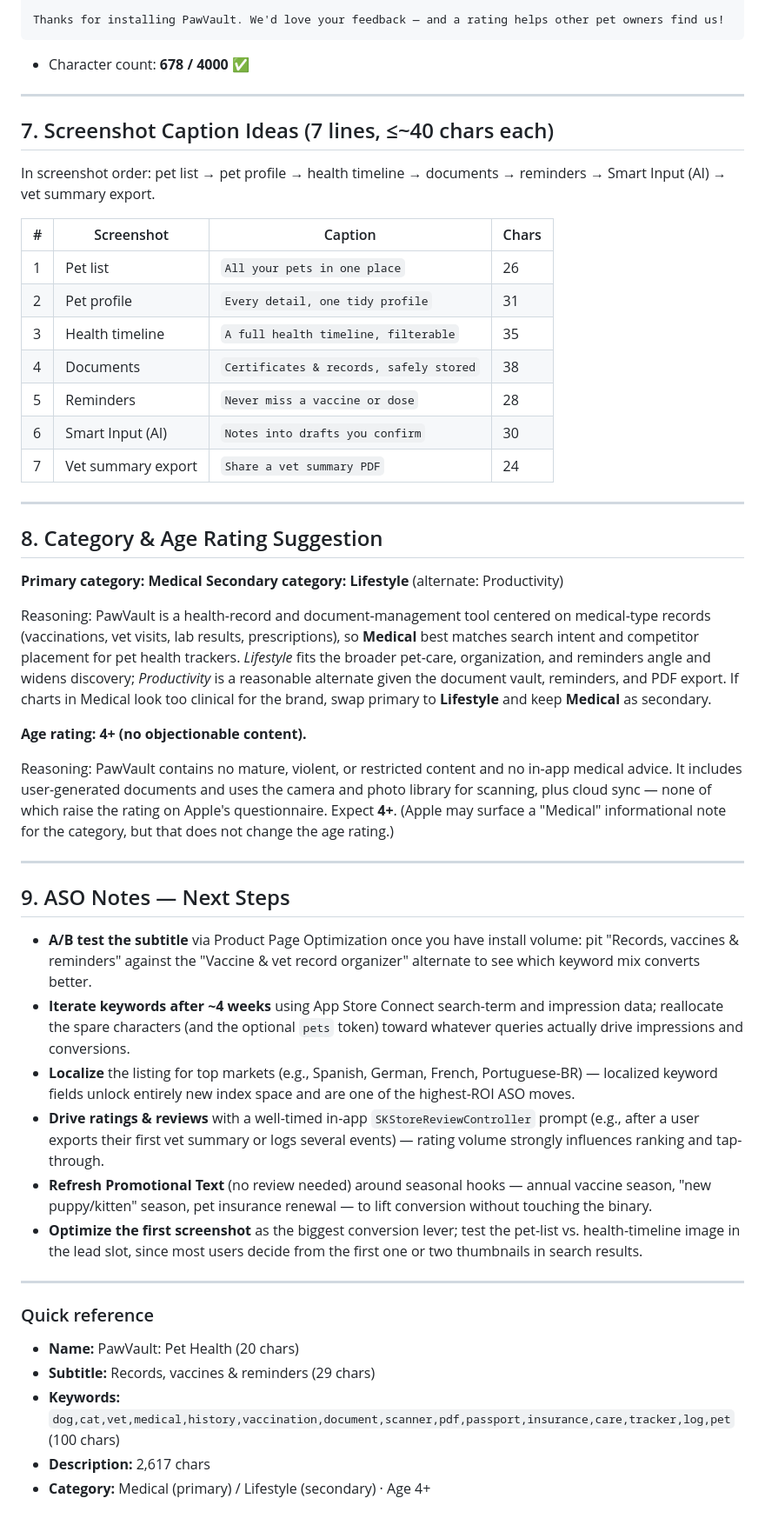
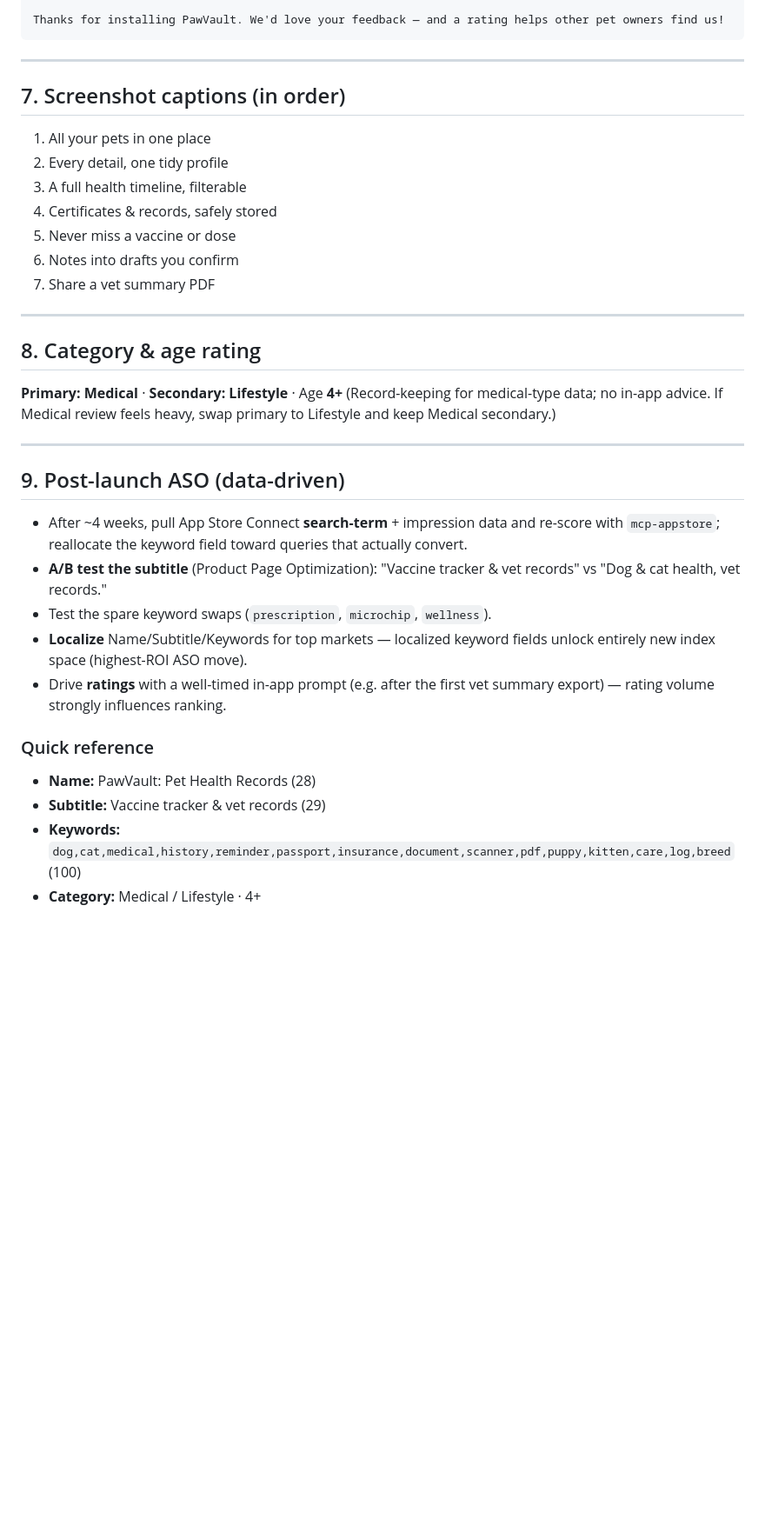
Before and after one commit to Treamz/paw_vault, a Markdown page: docs/ASO.md, the part around one of its changes. Shown at 87% size. Drawn GitHub-style; blank space fills up the shorter version.

````diff
--- a/docs/ASO.md
+++ b/docs/ASO.md
@@ -161,78 +163,44 @@ Your pet's complete health archive, ready to go:
 Thanks for installing PawVault. We'd love your feedback — and a rating helps other pet owners find us!
 ```
 
-- Character count: **678 / 4000** ✅
+---
+
+## 7. Screenshot captions (in order)
+
+1. All your pets in one place
+2. Every detail, one tidy profile
+3. A full health timeline, filterable
+4. Certificates & records, safely stored
+5. Never miss a vaccine or dose
+6. Notes into drafts you confirm
+7. Share a vet summary PDF
 
 ---
 
-## 7. Screenshot Caption Ideas (7 lines, ≤~40 chars each)
+## 8. Category & age rating
 
-In screenshot order: pet list → pet profile → health timeline → documents →
-reminders → Smart Input (AI) → vet summary export.
-
-| # | Screenshot | Caption | Chars |
-| --- | --- | --- | --- |
-| 1 | Pet list | `All your pets in one place` | 26 |
-| 2 | Pet profile | `Every detail, one tidy profile` | 31 |
-| 3 | Health timeline | `A full health timeline, filterable` | 35 |
-| 4 | Documents | `Certificates & records, safely stored` | 38 |
-| 5 | Reminders | `Never miss a vaccine or dose` | 28 |
-| 6 | Smart Input (AI) | `Notes into drafts you confirm` | 30 |
-| 7 | Vet summary export | `Share a vet summary PDF` | 24 |
+**Primary: Medical** · **Secondary: Lifestyle** · Age **4+**
+(Record-keeping for medical-type data; no in-app advice. If Medical review feels
+heavy, swap primary to Lifestyle and keep Medical secondary.)
 
 ---
 
-## 8. Category & Age Rating Suggestion
+## 9. Post-launch ASO (data-driven)
 
-**Primary category: Medical**
-**Secondary category: Lifestyle** (alternate: Productivity)
-
-Reasoning: PawVault is a health-record and document-management tool centered on
-medical-type records (vaccinations, vet visits, lab results, prescriptions), so
-**Medical** best matches search intent and competitor placement for pet health
-trackers. *Lifestyle* fits the broader pet-care, organization, and reminders
-angle and widens discovery; *Productivity* is a reasonable alternate given the
-document vault, reminders, and PDF export. If charts in Medical look too
-clinical for the brand, swap primary to **Lifestyle** and keep **Medical** as
-secondary.
-
-**Age rating: 4+ (no objectionable content).**
-
-Reasoning: PawVault contains no mature, violent, or restricted content and no
-in-app medical advice. It includes user-generated documents and uses the camera
-and photo library for scanning, plus cloud sync — none of which raise the rating
-on Apple's questionnaire. Expect **4+**. (Apple may surface a "Medical"
-informational note for the category, but that does not change the age rating.)
-
----
-
-## 9. ASO Notes — Next Steps
-
-- **A/B test the subtitle** via Product Page Optimization once you have install
-  volume: pit "Records, vaccines & reminders" against the "Vaccine & vet record
-  organizer" alternate to see which keyword mix converts better.
-- **Iterate keywords after ~4 weeks** using App Store Connect search-term and
-  impression data; reallocate the spare characters (and the optional `pets`
-  token) toward whatever queries actually drive impressions and conversions.
-- **Localize** the listing for top markets (e.g., Spanish, German, French,
-  Portuguese-BR) — localized keyword fields unlock entirely new index space and
-  are one of the highest-ROI ASO moves.
-- **Drive ratings & reviews** with a well-timed in-app `SKStoreReviewController`
-  prompt (e.g., after a user exports their first vet summary or logs several
-  events) — rating volume strongly influences ranking and tap-through.
-- **Refresh Promotional Text** (no review needed) around seasonal hooks — annual
-  vaccine season, "new puppy/kitten" season, pet insurance renewal — to lift
-  conversion without touching the binary.
-- **Optimize the first screenshot** as the biggest conversion lever; test the
-  pet-list vs. health-timeline image in the lead slot, since most users decide
-  from the first one or two thumbnails in search results.
-
----
+- After ~4 weeks, pull App Store Connect **search-term** + impression data and
+  re-score with `mcp-appstore`; reallocate the keyword field toward queries that
+  actually convert.
+- **A/B test the subtitle** (Product Page Optimization): "Vaccine tracker & vet
+  records" vs "Dog & cat health, vet records."
+- Test the spare keyword swaps (`prescription`, `microchip`, `wellness`).
+- **Localize** Name/Subtitle/Keywords for top markets — localized keyword fields
+  unlock entirely new index space (highest-ROI ASO move).
+- Drive **ratings** with a well-timed in-app prompt (e.g. after the first vet
+  summary export) — rating volume strongly influences ranking.
 
 ### Quick reference
 
-- **Name:** PawVault: Pet Health (20 chars)
-- **Subtitle:** Records, vaccines & reminders (29 chars)
-- **Keywords:** `dog,cat,vet,medical,history,vaccination,document,scanner,pdf,passport,insurance,care,tracker,log,pet` (100 chars)
-- **Description:** 2,617 chars
-- **Category:** Medical (primary) / Lifestyle (secondary) · Age 4+
+- **Name:** PawVault: Pet Health Records (28)
+- **Subtitle:** Vaccine tracker & vet records (29)
+- **Keywords:** `dog,cat,medical,history,reminder,passport,insurance,document,scanner,pdf,puppy,kitten,care,log,breed` (100)
+- **Category:** Medical / Lifestyle · 4+
````
Also changed, not shown: other parts of docs/ASO.md (+74 -72 lines).
